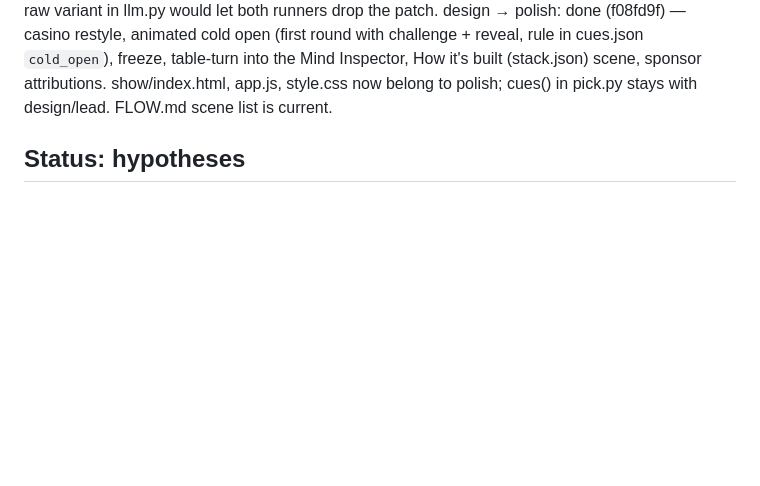
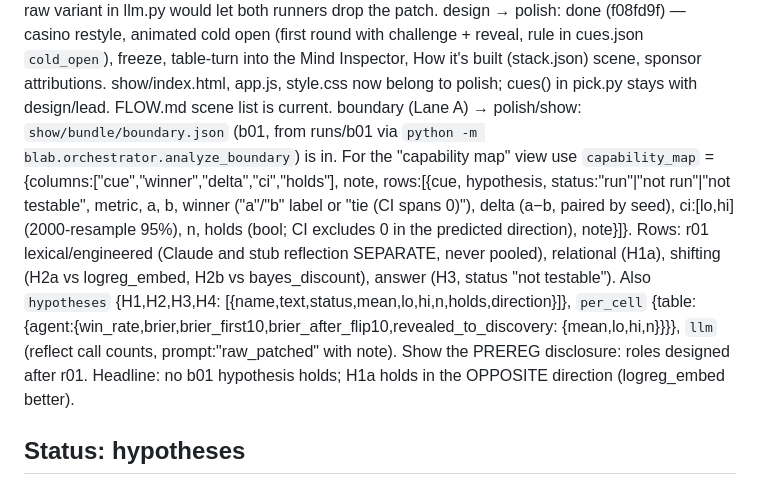
Before and after one commit to 6up-b/bluff-lab, a Markdown page: INTERFACES.md, the part around the change. Drawn GitHub-style; blank space fills up the shorter version.

Commit message:
INTERFACES: Request — capability map fields in show/bundle/boundary.json (b01)
Co-Authored-By: Claude Opus 5.5 <noreply@anthropic.com>

```diff
--- a/INTERFACES.md
+++ b/INTERFACES.md
@@ -136,6 +136,7 @@ show(data) → integrations (voice): the r01 Show world is `w0002` (Claude refle
 llm-arms → core: I added ONE line at the end of blab/agents/ours.py (`import blab.agents.llm_agents`), which registers llm_nomem / llm_episodic / llm_dossier in `AGENTS`. Please keep it. It already went into 7681ebb; llm_agents.py itself is in 7170c8d.
 llm-arms → integrations: llm_dossier reflects through `reflect.local_reflector`, using core's runner-side raw prompt patch (copied verbatim into `blab/experiments/mem01.py:apply_raw_reflection_prompt`). A raw variant in llm.py would let both runners drop the patch.
 design → polish: done (f08fd9f) — casino restyle, animated cold open (first round with challenge + reveal, rule in cues.json `cold_open`), freeze, table-turn into the Mind Inspector, How it's built (stack.json) scene, sponsor attributions. show/index.html, app.js, style.css now belong to polish; cues() in pick.py stays with design/lead. FLOW.md scene list is current.
+boundary (Lane A) → polish/show: `show/bundle/boundary.json` (b01, from runs/b01 via `python -m blab.orchestrator.analyze_boundary`) is in. For the "capability map" view use `capability_map` = {columns:["cue","winner","delta","ci","holds"], note, rows:[{cue, hypothesis, status:"run"|"not run"|"not testable", metric, a, b, winner ("a"/"b" label or "tie (CI spans 0)"), delta (a−b, paired by seed), ci:[lo,hi] (2000-resample 95%), n, holds (bool; CI excludes 0 in the predicted direction), note}]}. Rows: r01 lexical/engineered (Claude and stub reflection SEPARATE, never pooled), relational (H1a), shifting (H2a vs logreg_embed, H2b vs bayes_discount), answer (H3, status "not testable"). Also `hypotheses` {H1,H2,H3,H4: [{name,text,status,mean,lo,hi,n,holds,direction}]}, `per_cell` {table:{agent:{win_rate,brier,brier_first10,brier_after_flip10,revealed_to_discovery: {mean,lo,hi,n}}}}, `llm` (reflect call counts, prompt:"raw_patched" with note). Show the PREREG disclosure: roles designed after r01. Headline: no b01 hypothesis holds; H1a holds in the OPPOSITE direction (logreg_embed better).
 ## Status: hypotheses
 DONE — `blab/hypotheses.py` (full API + extras `apply_drift`, `is_always_true`, `has_contraction`, `formal_register`; `score_hypothesis(..., now_game=None)` applies the recent-window rule when given; memory_used entries add `used_as`/`matched`/`q_override`), 68 tests in `tests/test_hypotheses.py` pass; power: median 14 revealed telltale claims to confirm formal_register (p_cards 0.1–0.3).
 
```
